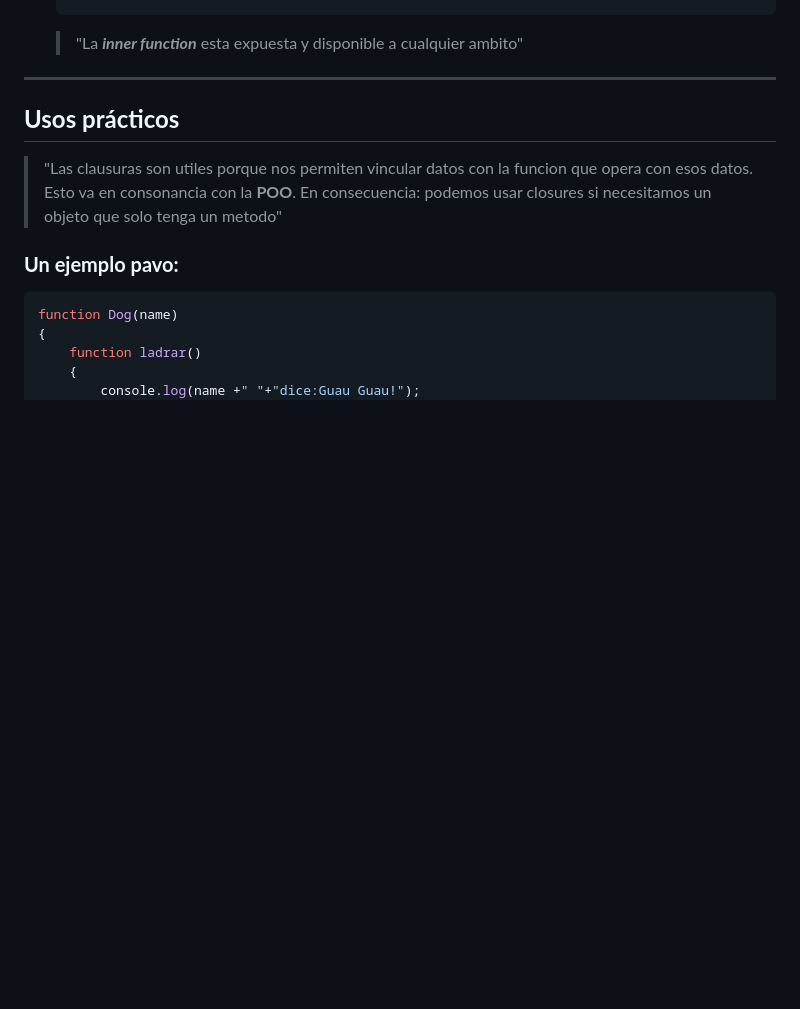
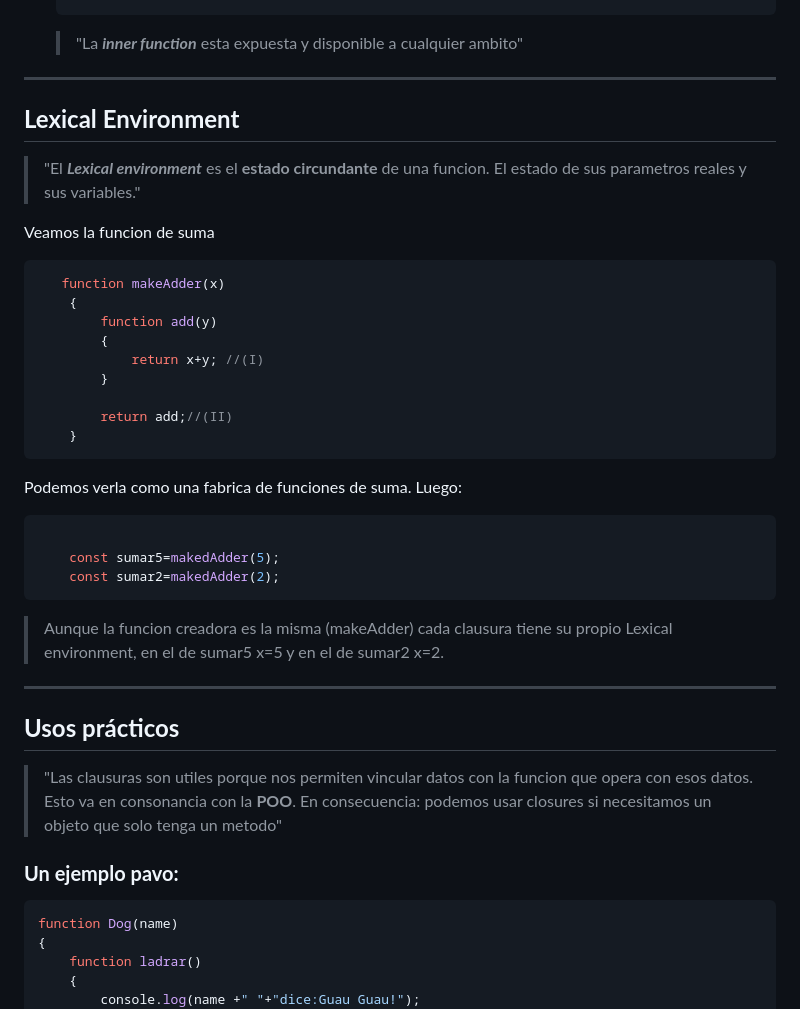
Before and after one commit to Santiagoponce/JavaScript, a Markdown page: Funciones/Anidamiento y clausuras.md, the part around one of its changes. Drawn GitHub-style; blank space fills up the shorter version.

````diff
--- a/Funciones/Anidamiento y clausuras.md
+++ b/Funciones/Anidamiento y clausuras.md
@@ -98,7 +98,38 @@ addSquares(5,3);//Mostrará 34
     ```
     > "La _**inner function**_ esta expuesta y disponible a cualquier ambito"
 ---
+## **Lexical Environment** ##
 
+>   "El  _**Lexical environment**_ es el **estado circundante** de una funcion.
+    El estado de sus parametros reales y sus variables."
+
+
+Veamos la funcion de suma
+```js
+   function makeAdder(x)
+    {
+        function add(y)
+        {
+            return x+y; //(I)
+        }
+
+        return add;//(II)
+    }
+```
+Podemos verla como una fabrica de funciones de suma.
+Luego:
+
+``` js
+
+    const sumar5=makedAdder(5);
+    const sumar2=makedAdder(2);
+```
+
+>Aunque la funcion creadora es la misma (makeAdder) cada clausura tiene su propio
+Lexical environment, en el de sumar5 x=5 y en el de sumar2 x=2.
+
+
+---
 
 ## **Usos prácticos** ##
 
````
Also changed, not shown: other parts of Funciones/Anidamiento y clausuras.md (+40 -16 lines), 1 other file.
